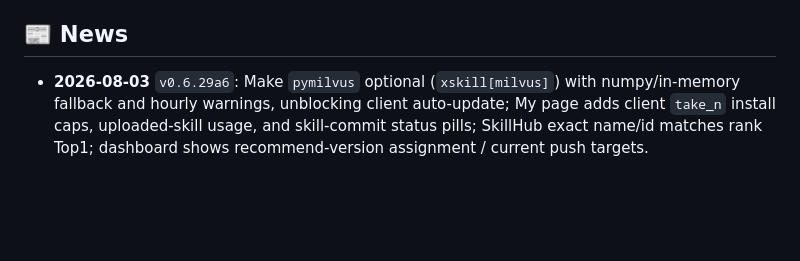
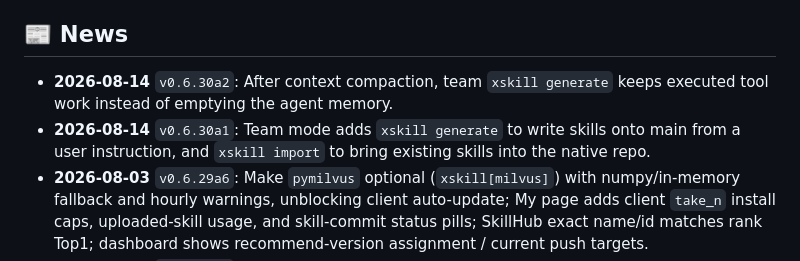
Before and after one commit to Shimmering-Ruby/xskill, a Markdown page: README.en.md, the part around the change. Rendered like a GitHub page; blank space fills up the shorter version.

Commit message:
docs: add v0.6.30a1 / a2 release notes to README news
Co-authored-by: Cursor <cursoragent@cursor.com>

```diff
--- a/README.en.md
+++ b/README.en.md
@@ -185,6 +185,8 @@ xskill upload ./my-skill       # package & upload a skill folder (with SKILL.md)
 
 ## 📰 News
 
+- **2026-08-14** `v0.6.30a2`: After context compaction, team `xskill generate` keeps executed tool work instead of emptying the agent memory.
+- **2026-08-14** `v0.6.30a1`: Team mode adds `xskill generate` to write skills onto main from a user instruction, and `xskill import` to bring existing skills into the native repo.
 - **2026-08-03** `v0.6.29a6`: Make `pymilvus` optional (`xskill[milvus]`) with numpy/in-memory fallback and hourly warnings, unblocking client auto-update; My page adds client `take_n` install caps, uploaded-skill usage, and skill-commit status pills; SkillHub exact name/id matches rank Top1; dashboard shows recommend-version assignment / current push targets.
 - **2026-08-03** `v0.6.29a5`: Isolate recommend heavy work from the web process; add Milvus Lite vector reconcile and dirty-user recommend precompute.
 - **2026-07-30** `v0.6.29a4`: Dashboard adds a personal My page as the default landing for regular users with paginated contributions and world feed; the install ledger now heals orphaned installs left by a failed migration and reclaims out of manifest copies, fixing the metadata validation storm that froze reverse sync on Windows clients.
```
Also changed, not shown: README.md (+2 -0 lines).
